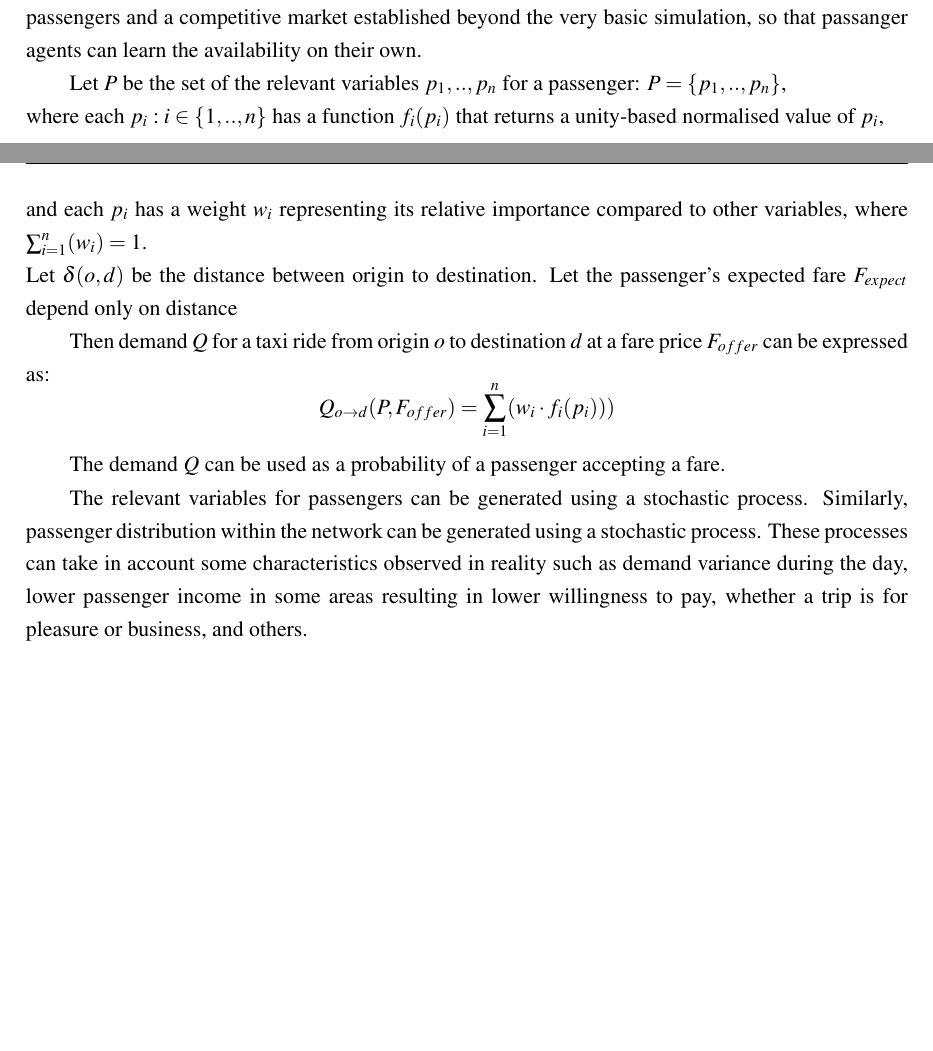
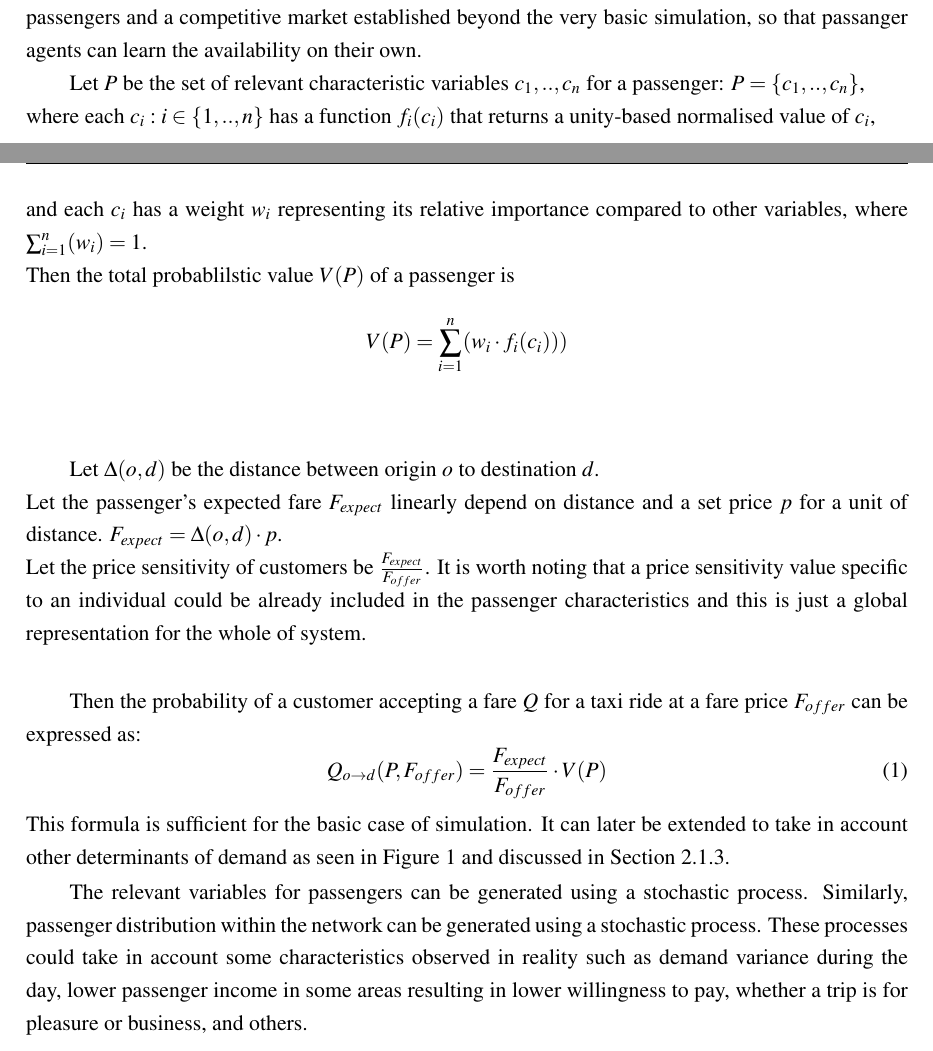
Before and after one commit to vencha90/bsc_project, a LaTeX thesis (Report/Project_Karlis_Venters.tex, which reads Report/design_simulation.tex): two parts of pages 15 and 16 of 23 before the commit and two parts of pages 15 and 16 of 24 after it, joined at a grey line, cut so that both start at the same text, the shorter picture padded with empty space. Compiled offline with pdfLaTeX; a LaTeX package or settings file that is missing is left out.

Commit message:
12 mar eve

```diff
--- a/Report/design_simulation.tex
+++ b/Report/design_simulation.tex
@@ -52,24 +52,38 @@ learning capabilities are added to passengers and a competitive market
 established beyond the very basic simulation, so that passanger agents can
 learn the availability on their own.
 
-Let \(P\) be the set of the relevant variables \(p_1,..,p_n\) for
-a  passenger: \(P = \{p_1,..,p_n\}\), \newline
-where each \(p_i : i \in \{1, .., n\}\) has a function \(f_i (p_i) \) that
-returns a unity-based  normalised value of \(p_i\), \newline
-and each \(p_i\) has a weight \(w_i\) representing its relative importance
+Let \(P\) be the set of relevant characteristic variables \(c_1,..,c_n\) for a
+passenger: \(P = \{c_1,..,c_n\}\), \newline
+where each \(c_i : i \in \{1, .., n\}\) has a function \(f_i (c_i) \) that
+returns a unity-based normalised value of \(c_i\), \newline
+and each \(c_i\) has a weight \(w_i\) representing its relative importance
 compared to other variables, where \(\sum_{i=1}^n (w_i) = 1 \). \newline
-Let \(\delta(o,d)\) be the distance between origin to destination.
-Let the passenger's expected fare \(F_{expect}\) depend only on distance
+Then the total probablilstic value \(V(P)\) of a passenger is \[ V(P) =
+\sum_{i=1}^{n} (w_i \cdot f_i(c_i) )) \] \newline
 
-Then demand \(Q\) for a taxi ride from origin \(o\) to destination \(d\) at a
+Let \(\Delta(o,d)\) be the distance between origin \(o\) to destination \(d\).
+\newline
+Let the passenger's expected fare \(F_{expect}\) linearly depend on distance
+and a set price \(p\) for a unit of distance. \(F_{expect} = \Delta(o,d) \cdot
+p \). \newline
+Let the price sensitivity of customers be \(\frac{F_{expect}}{F_{offer}}\). It
+is worth noting that a price sensitivity value specific to an individual could
+be already included in the passenger characteristics and this is just a global
+representation for the whole of system. \newline
+
+Then the probability of a customer accepting a fare \(Q\) for a taxi ride at a
 fare price \(F_{offer}\) can be expressed as:
-\[ Q _{o \rightarrow d} (P,F_{offer}) = \sum_{i=1}^{n} (w_i \cdot f_i (p_i) )) \]
-
-The demand \(Q\) can be used as a probability of a passenger accepting a fare.
+\begin{equation}
+  \label{eq:design:demand}
+  Q_{o \rightarrow d} (P,F_{offer}) = \frac{F_{expect}}{F_{offer}} \cdot V(P)
+\end{equation}
+This formula is sufficient for the basic case of simulation. It can later be
+extended to take in account other determinants of demand as seen in Figure
+\ref{figure:taxi} and discussed in Section \ref{sec:literature:taxis:demand}.
 
 The relevant variables for passengers can be generated using a stochastic
 process. Similarly, passenger distribution within the network can be generated
-using a stochastic process. These processes can take in account some
+using a stochastic process. These processes could take in account some
 characteristics observed in reality such as demand variance during the day,
 lower passenger income in some areas resulting in lower willingness to pay,
 whether a trip is for pleasure or business, and others.
```
Also changed, not shown: Report/literature_ai.tex (+2 -2 lines), Taxi.png (added), Report/design_simulation.tex (28 more changed lines).
